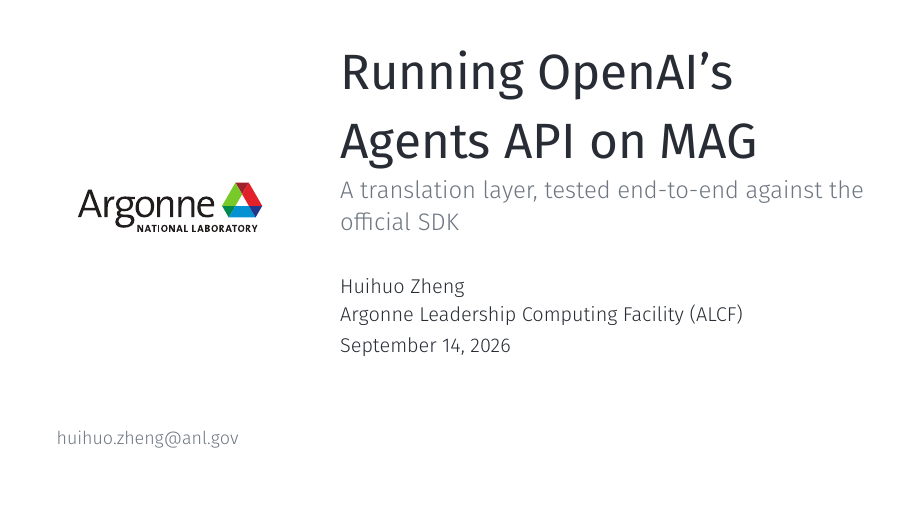
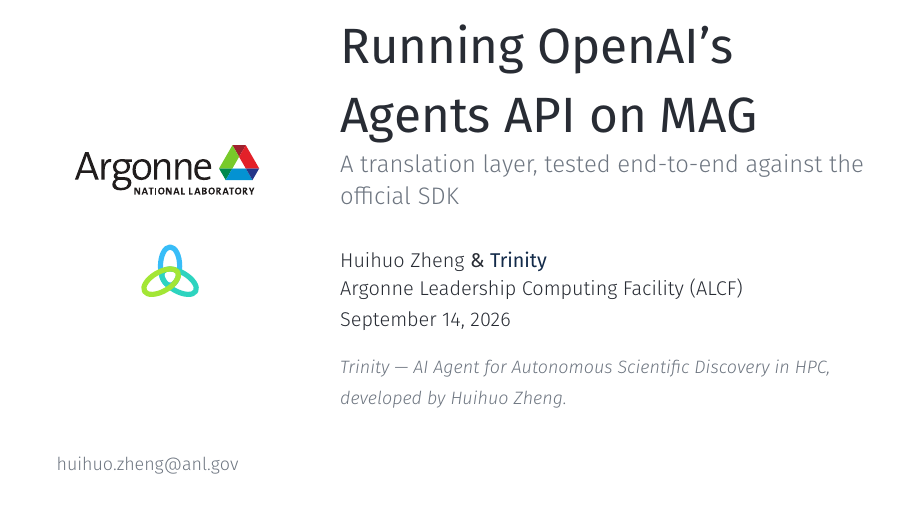
Before and after one commit to zhenghh04/amsc-mag-agents-api-adapter, LaTeX slides (docs/slides/deck.tex, which reads docs/slides/titlepage.tex): page 1 of 17. Compiled offline with XeLaTeX.

Commit message:
slides: add Trinity as co-author (with tagline) and Trinity logo on title page

```diff
--- a/docs/slides/titlepage.tex
+++ b/docs/slides/titlepage.tex
@@ -10,6 +10,8 @@
     \begin{column}{0.32\textwidth}
       \centering
       \decklogo[0.9\textwidth]
+      \vspace{14pt}\\
+      \includegraphics[height=1.25cm]{logos/trinity_logo.pdf}
     \end{column}
     \begin{column}{0.66\textwidth}
       {\usebeamerfont{title}\usebeamercolor[fg]{title}\Huge\bfseries \inserttitle\par}
@@ -19,9 +21,12 @@
       \fi
       \vspace{18pt}
       {\small
-        \deckauthor\\
+        \deckauthor\ \textbf{\&} \textbf{\color{labnavy}Trinity}\\
         \deckinstitute\\
         \insertdate}
+      \vspace{8pt}\\
+      {\footnotesize\color{midgray}\emph{Trinity --- AI Agent for Autonomous
+        Scientific Discovery in HPC, developed by Huihuo Zheng.}}
     \end{column}
   \end{columns}
   \vfill
```
Also changed, not shown: docs/slides/deck.pdf, docs/slides/logos/trinity_logo.pdf (added).
